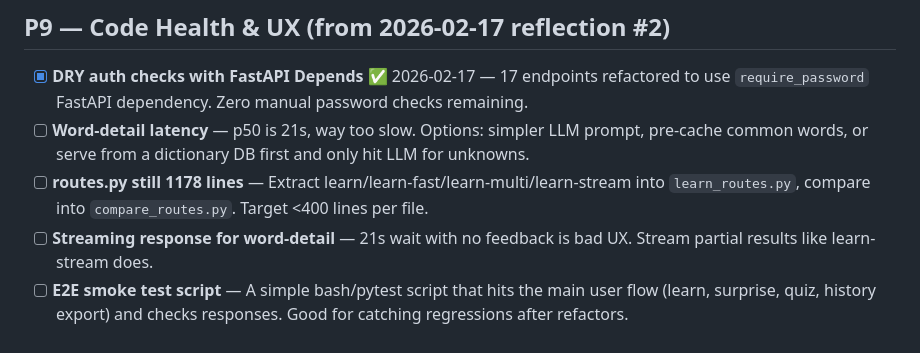
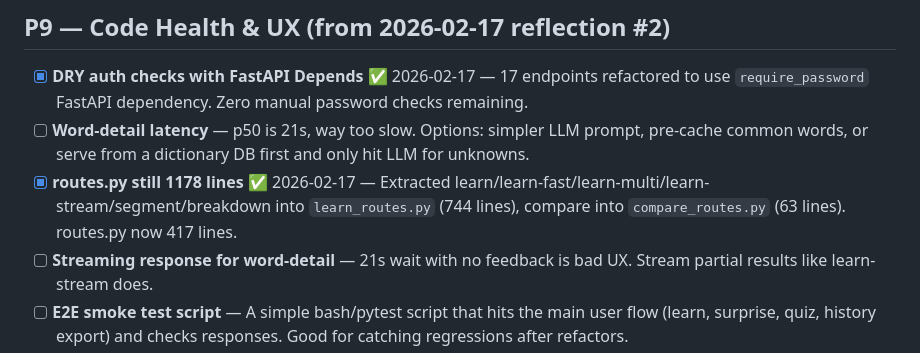
Before and after one commit to bordiecolliepaws-web/sentsei, a Markdown page: TODO.md, the part around the change. Rendered like a GitHub page.

Commit message:
docs: check off routes.py split in TODO

```diff
--- a/TODO.md
+++ b/TODO.md
@@ -126,7 +126,7 @@ _Items for cron iterations to work through, in priority order._
 ## P9 — Code Health & UX (from 2026-02-17 reflection #2)
 - [x] **DRY auth checks with FastAPI Depends** ✅ 2026-02-17 — 17 endpoints refactored to use `require_password` FastAPI dependency. Zero manual password checks remaining.
 - [ ] **Word-detail latency** — p50 is 21s, way too slow. Options: simpler LLM prompt, pre-cache common words, or serve from a dictionary DB first and only hit LLM for unknowns.
-- [ ] **routes.py still 1178 lines** — Extract learn/learn-fast/learn-multi/learn-stream into `learn_routes.py`, compare into `compare_routes.py`. Target <400 lines per file.
+- [x] **routes.py still 1178 lines** ✅ 2026-02-17 — Extracted learn/learn-fast/learn-multi/learn-stream/segment/breakdown into `learn_routes.py` (744 lines), compare into `compare_routes.py` (63 lines). routes.py now 417 lines.
 - [ ] **Streaming response for word-detail** — 21s wait with no feedback is bad UX. Stream partial results like learn-stream does.
 - [ ] **E2E smoke test script** — A simple bash/pytest script that hits the main user flow (learn, surprise, quiz, history export) and checks responses. Good for catching regressions after refactors.
 - [ ] **Rate limiting per-user (not just IP)** — Logged-in users should have their own rate limit bucket, not share with other users behind the same IP/NAT.
```
